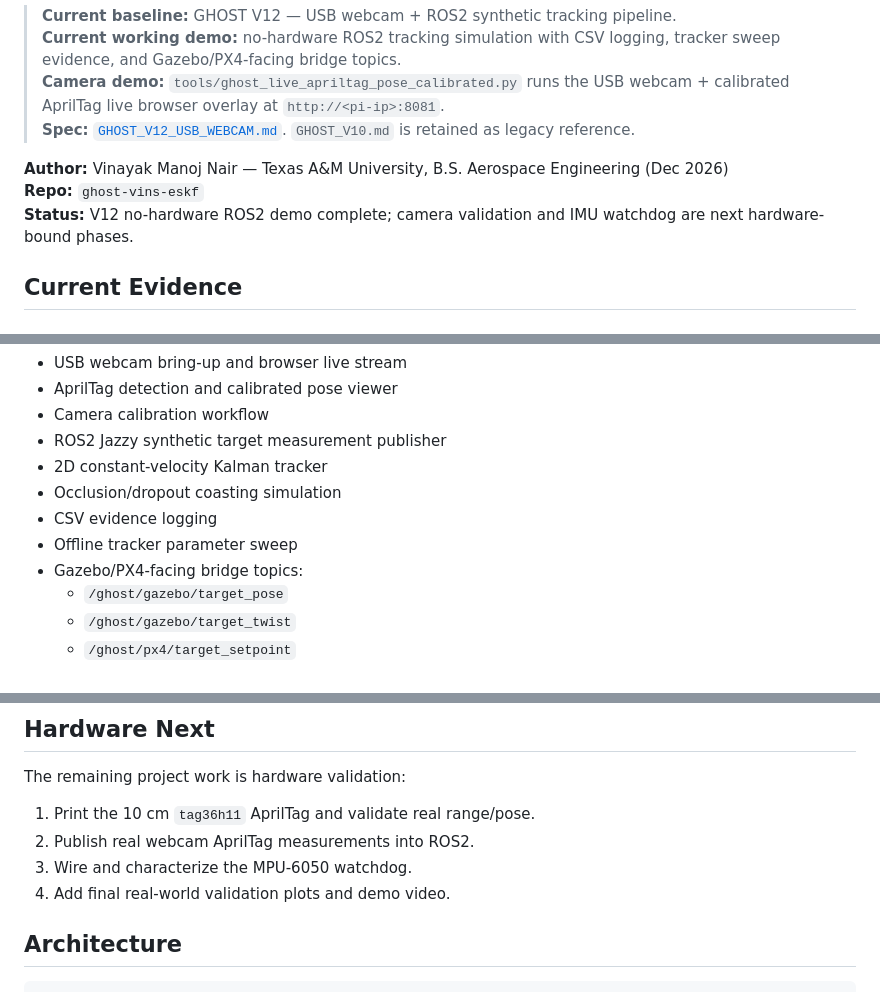
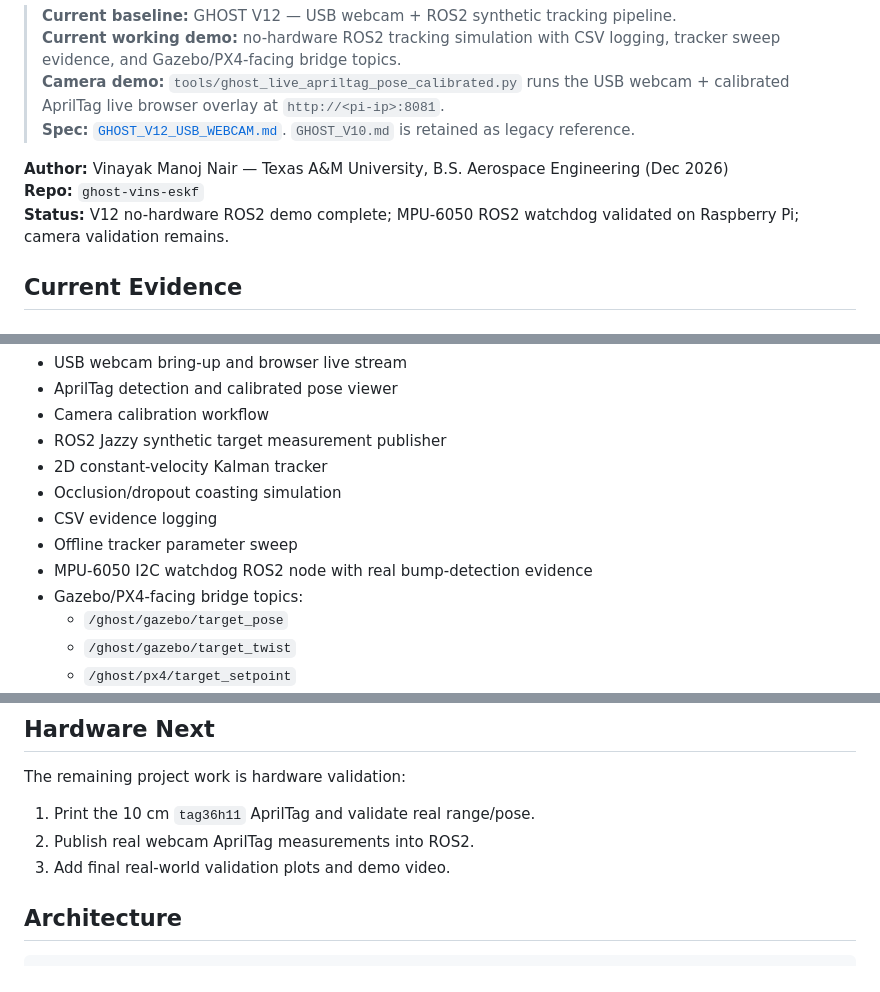
Before and after one commit to XpiredRuby/ghost-vins-eskf, a Markdown page: README.md, 3 parts joined by grey strips. Rendered like a GitHub page.

Commit message:
docs: mark MPU6050 watchdog validated

```diff
--- a/README.md
+++ b/README.md
@@ -7,7 +7,7 @@
 
 **Author:** Vinayak Manoj Nair — Texas A&M University, B.S. Aerospace Engineering (Dec 2026)
 **Repo:** `ghost-vins-eskf`
-**Status:** V12 no-hardware ROS2 demo complete; camera validation and IMU watchdog are next hardware-bound phases.
+**Status:** V12 no-hardware ROS2 demo complete; MPU-6050 ROS2 watchdog validated on Raspberry Pi; camera validation remains.
 
 ## Current Evidence
 
@@ -29,6 +29,7 @@
 - Occlusion/dropout coasting simulation
 - CSV evidence logging
 - Offline tracker parameter sweep
+- MPU-6050 I2C watchdog ROS2 node with real bump-detection evidence
 - Gazebo/PX4-facing bridge topics:
   - `/ghost/gazebo/target_pose`
   - `/ghost/gazebo/target_twist`
@@ -65,8 +66,7 @@ The remaining project work is hardware validation:
 
 1. Print the 10 cm `tag36h11` AprilTag and validate real range/pose.
 2. Publish real webcam AprilTag measurements into ROS2.
-3. Wire and characterize the MPU-6050 watchdog.
-4. Add final real-world validation plots and demo video.
+3. Add final real-world validation plots and demo video.
 
 ## Architecture
 
```
